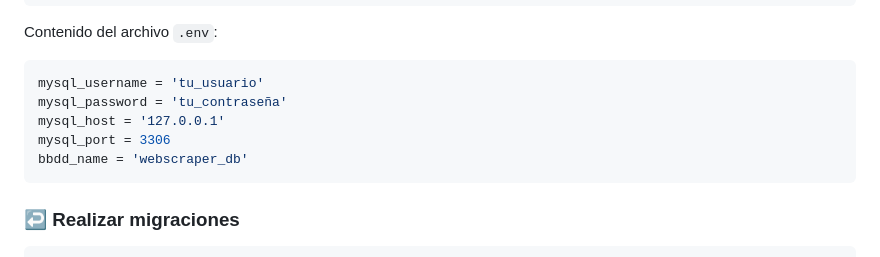
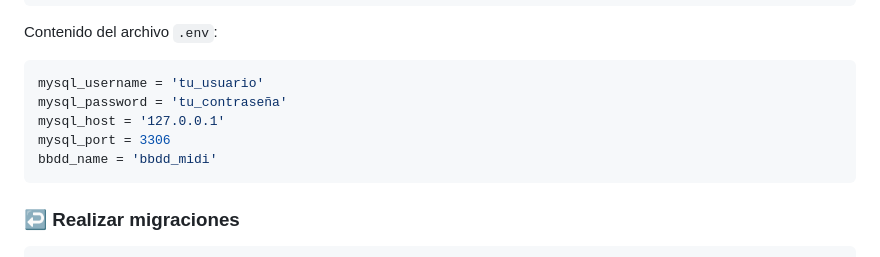
Before and after one commit to MaximilianoScarlato/Proyecto-3-Web-Scraping, a Markdown page: Readme.md, the part around the change. GitHub-like rendering.

Commit message:
Update Readme.md
actualizzion de Readme.md

````diff
--- a/Readme.md
+++ b/Readme.md
@@ -98,7 +98,7 @@ mysql_username = 'tu_usuario'
 mysql_password = 'tu_contraseña'
 mysql_host = '127.0.0.1'
 mysql_port = 3306
-bbdd_name = 'webscraper_db'
+bbdd_name = 'bbdd_midi'
 ```
 
 ### ↩️ Realizar migraciones
````
